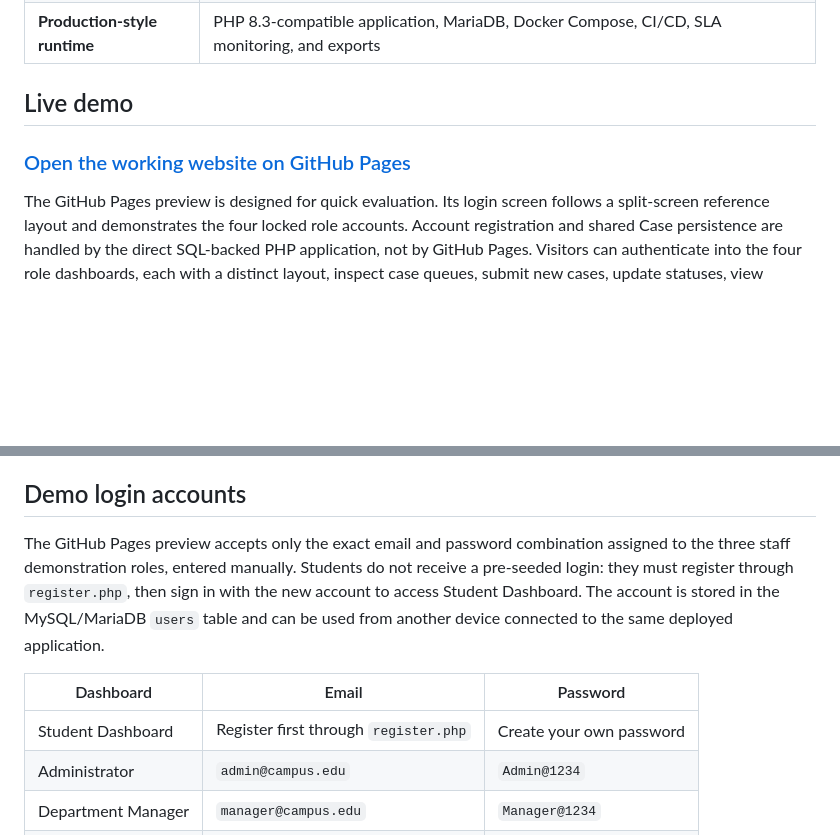
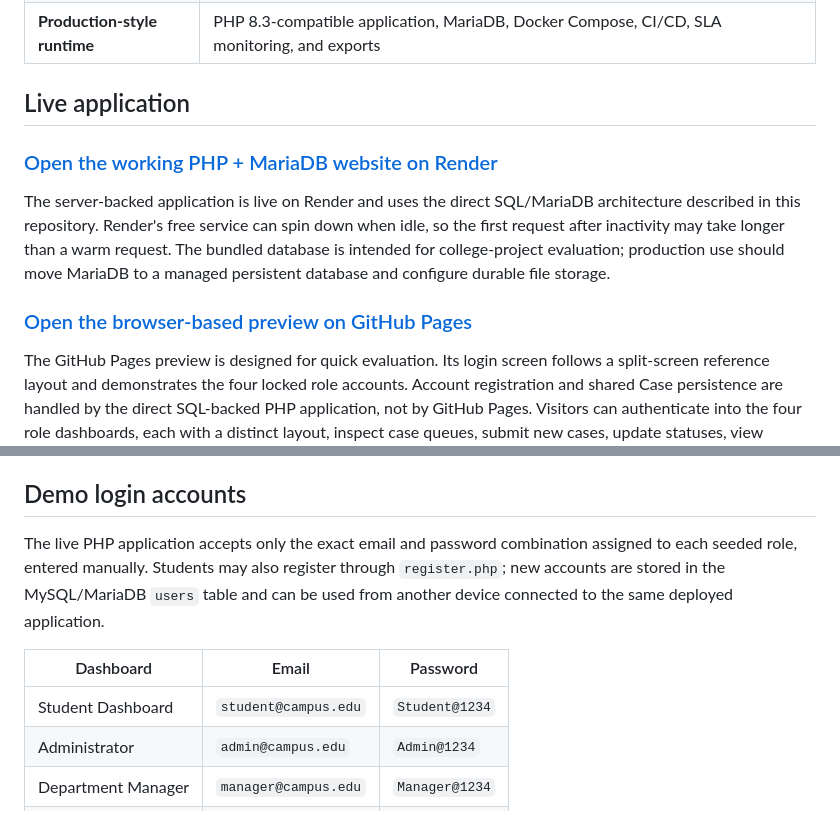
Before and after one commit to Shubh0o7/complaint-management-system, a Markdown page: README.md, 2 parts joined by grey strips. Drawn GitHub-style; blank space fills up the shorter version.

Commit message:
docs: add live Render application details

```diff
--- a/README.md
+++ b/README.md
@@ -29,9 +30,13 @@ This project digitizes the full grievance lifecycle. In the public interface, a
 | **Responsive navigation** | Slideable sidebar with desktop collapse, mobile drawer, backdrop dismissal, and accessible controls |
 | **Production-style runtime** | PHP 8.3-compatible application, MariaDB, Docker Compose, CI/CD, SLA monitoring, and exports |
 
-## Live demo
+## Live application
 
-### [Open the working website on GitHub Pages](https://shubh0o7.github.io/complaint-management-system/)
+### [Open the working PHP + MariaDB website on Render](https://campusresolve-php.onrender.com/login.php)
+
+The server-backed application is live on Render and uses the direct SQL/MariaDB architecture described in this repository. Render's free service can spin down when idle, so the first request after inactivity may take longer than a warm request. The bundled database is intended for college-project evaluation; production use should move MariaDB to a managed persistent database and configure durable file storage.
+
+### [Open the browser-based preview on GitHub Pages](https://shubh0o7.github.io/complaint-management-system/)
 
 The GitHub Pages preview is designed for quick evaluation. Its login screen follows a split-screen reference layout and demonstrates the four locked role accounts. Account registration and shared Case persistence are handled by the direct SQL-backed PHP application, not by GitHub Pages. Visitors can authenticate into the four role dashboards, each with a distinct layout, inspect case queues, submit new cases, update statuses, view notification activity, and open case timelines. The dashboard sidebar collapses on desktop and opens as a slide-in drawer on mobile; a dimmed backdrop closes the mobile drawer when tapped. The static preview keeps sample Case records in the browser for presentation. Cross-device Case persistence is provided by the direct PHP/MariaDB application, where records are stored in the SQL database.
 
@@ -61,11 +66,11 @@ The project includes a complete academic documentation pack. The database schema
 
 ## Demo login accounts
 
-The GitHub Pages preview accepts only the exact email and password combination assigned to the three staff demonstration roles, entered manually. Students do not receive a pre-seeded login: they must register through `register.php`, then sign in with the new account to access Student Dashboard. The account is stored in the MySQL/MariaDB `users` table and can be used from another device connected to the same deployed application.
+The live PHP application accepts only the exact email and password combination assigned to each seeded role, entered manually. Students may also register through `register.php`; new accounts are stored in the MySQL/MariaDB `users` table and can be used from another device connected to the same deployed application.
 
 | Dashboard | Email | Password |
 |---|---|---|
-| Student Dashboard | Register first through `register.php` | Create your own password |
+| Student Dashboard | `student@campus.edu` | `Student@1234` |
 | Administrator | `admin@campus.edu` | `Admin@1234` |
 | Department Manager | `manager@campus.edu` | `Manager@1234` |
 | Complaint Officer | `officer@campus.edu` | `Officer@1234` |
```
Also changed, not shown: other parts of README.md (+2 -1 lines).
